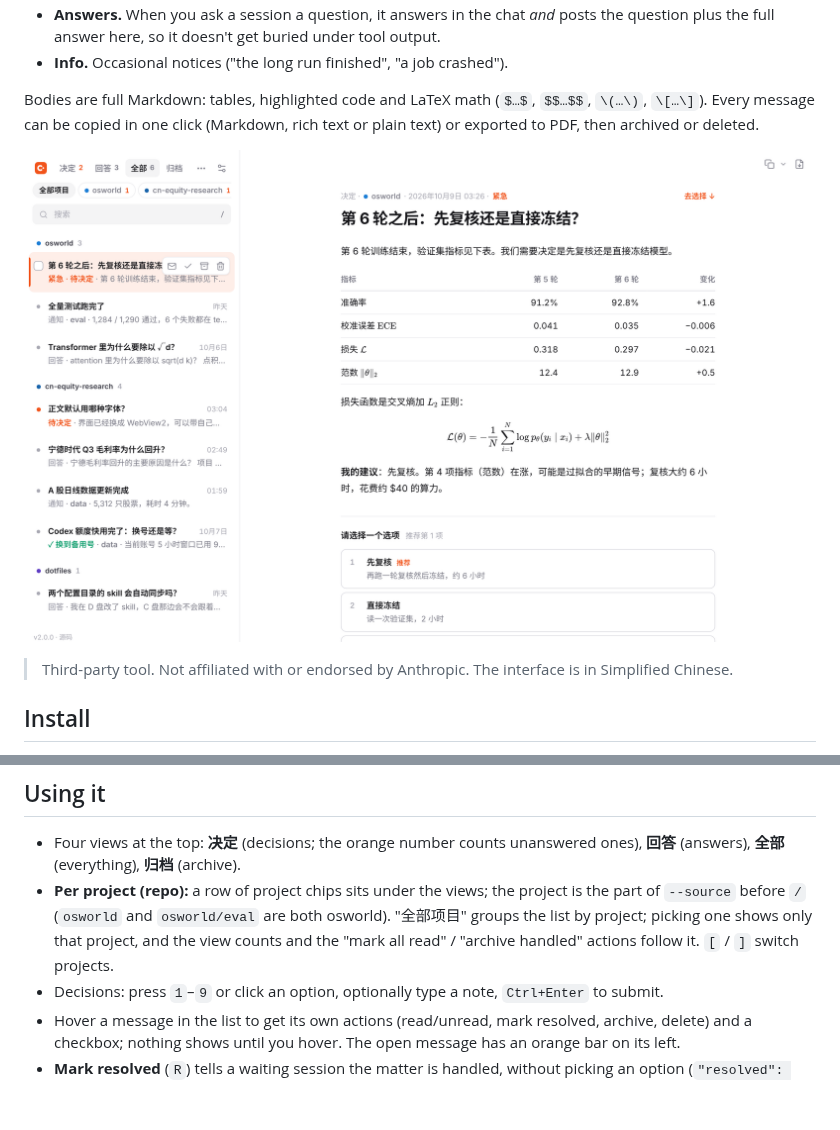
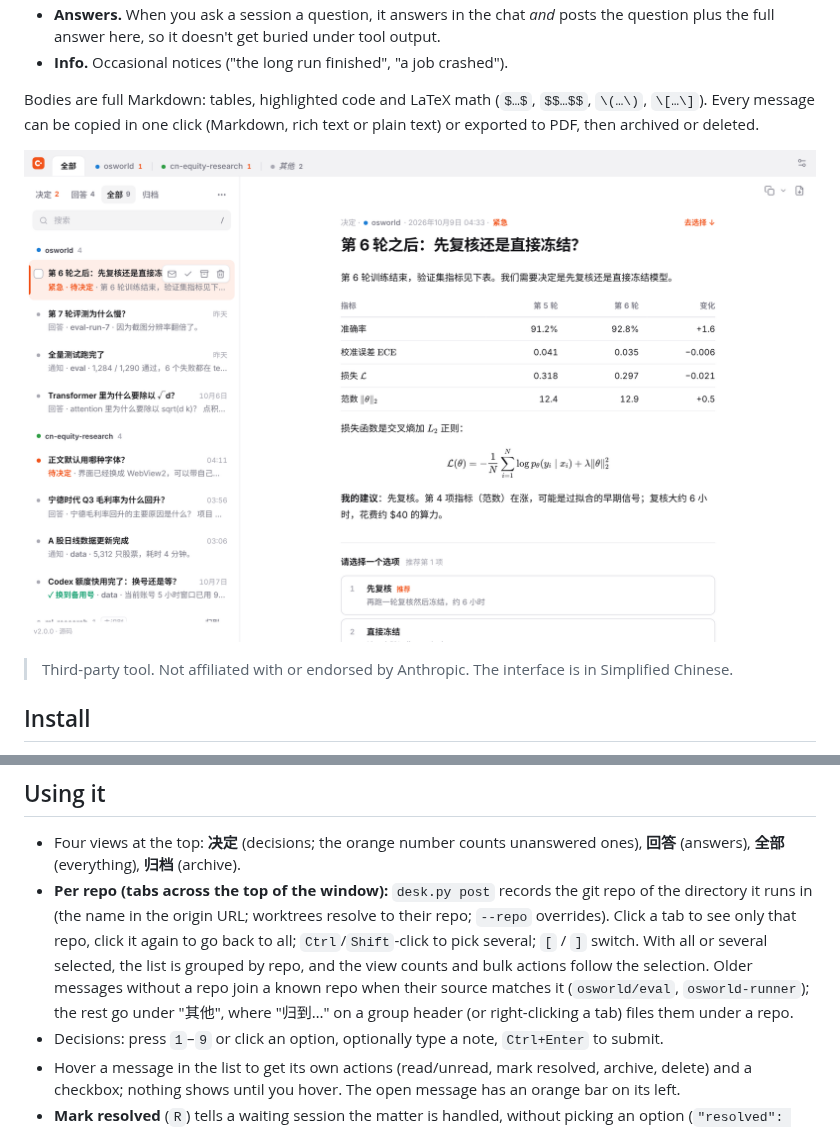
Before and after one commit to tsljgj/ClaudeDesk, a Markdown page: README.md, 2 parts joined by grey strips. Drawn GitHub-style; pictures changed too: docs/screenshot-light.png; blank space fills up the shorter version.

```diff
--- a/README.md
+++ b/README.md
@@ -35,7 +35,7 @@ Upgrading from 1.x: quit the old app from the tray, drop the new `ClaudeDesk.exe
 ## Using it
 
 - Four views at the top: **决定** (decisions; the orange number counts unanswered ones), **回答** (answers), **全部** (everything), **归档** (archive).
-- **Per project (repo):** a row of project chips sits under the views; the project is the part of `--source` before `/` (`osworld` and `osworld/eval` are both osworld). "全部项目" groups the list by project; picking one shows only that project, and the view counts and the "mark all read" / "archive handled" actions follow it. `[` / `]` switch projects.
+- **Per repo (tabs across the top of the window):** `desk.py post` records the git repo of the directory it runs in (the name in the origin URL; worktrees resolve to their repo; `--repo` overrides). Click a tab to see only that repo, click it again to go back to all; `Ctrl`/`Shift`-click to pick several; `[` / `]` switch. With all or several selected, the list is grouped by repo, and the view counts and bulk actions follow the selection. Older messages without a repo join a known repo when their source matches it (`osworld/eval`, `osworld-runner`); the rest go under "其他", where "归到…" on a group header (or right-clicking a tab) files them under a repo.
 - Decisions: press `1`–`9` or click an option, optionally type a note, `Ctrl+Enter` to submit.
 - Hover a message in the list to get its own actions (read/unread, mark resolved, archive, delete) and a checkbox; nothing shows until you hover. The open message has an orange bar on its left.
 - **Mark resolved** (`R`) tells a waiting session the matter is handled, without picking an option (`"resolved": true` in the reply). Archiving or deleting a still-open decision tells it you skipped it, so it never hangs.
```
Also changed, not shown: README.zh-CN.md (+5 -3 lines), skill/claude-desk/SKILL.md (+1 -1 lines), docs/screenshot-dark.png, 10 other files.
